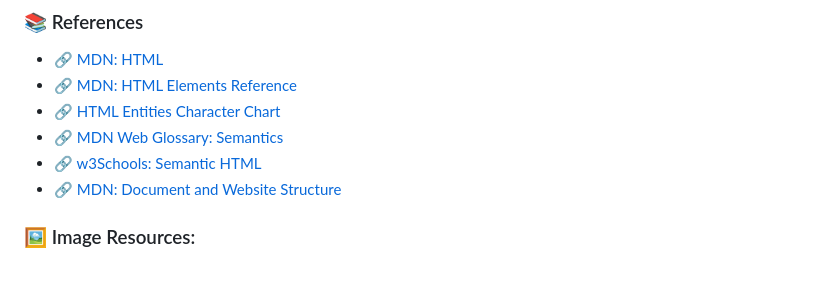
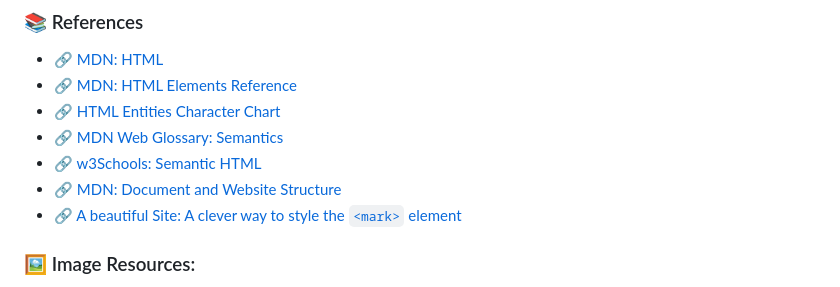
Before and after one commit to Lamy237/html-course, a Markdown page: README.md, the part around the change. GitHub-like rendering.

Commit message:
add new reference
docs: added a reference on how to style the mark tag (though this repo is not about css 😅).

```diff
--- a/README.md
+++ b/README.md
@@ -29,6 +29,7 @@ Learning HTML from [Dave Gray](https://github.com/gitdagray) on [YouTube](https:
 - 🔗 [MDN Web Glossary: Semantics](https://developer.mozilla.org/en-US/docs/Glossary/Semantics)
 - 🔗 [w3Schools: Semantic HTML](https://www.w3schools.com/html/html5_semantic_elements.asp)
 - 🔗 [MDN: Document and Website Structure](https://developer.mozilla.org/en-US/docs/Learn/HTML/Introduction_to_HTML/Document_and_website_structure)
+- 🔗 [A beautiful Site: A clever way to style the `<mark>` element](https://www.abeautifulsite.net/posts/a-clever-way-to-style-the-mark-element/)
 
 ### 🖼️ Image Resources:
 - Placeholder Image Generators:
```
